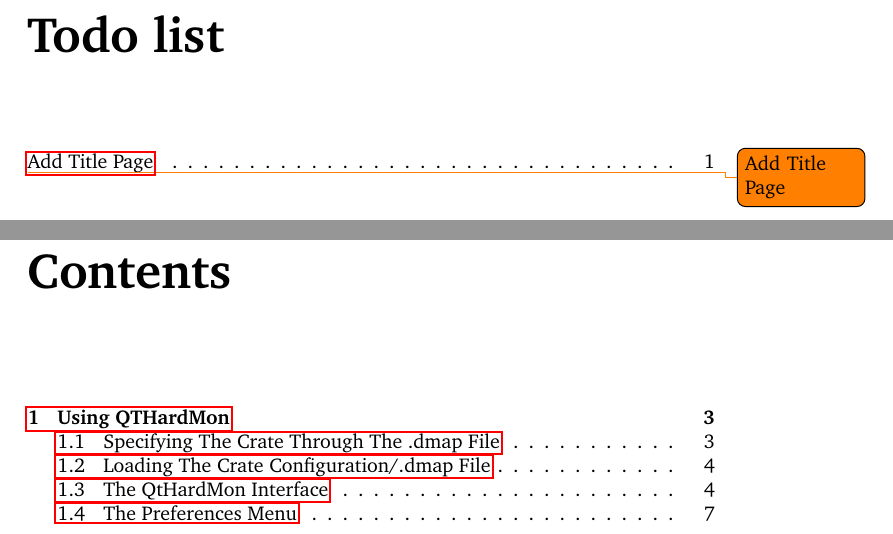
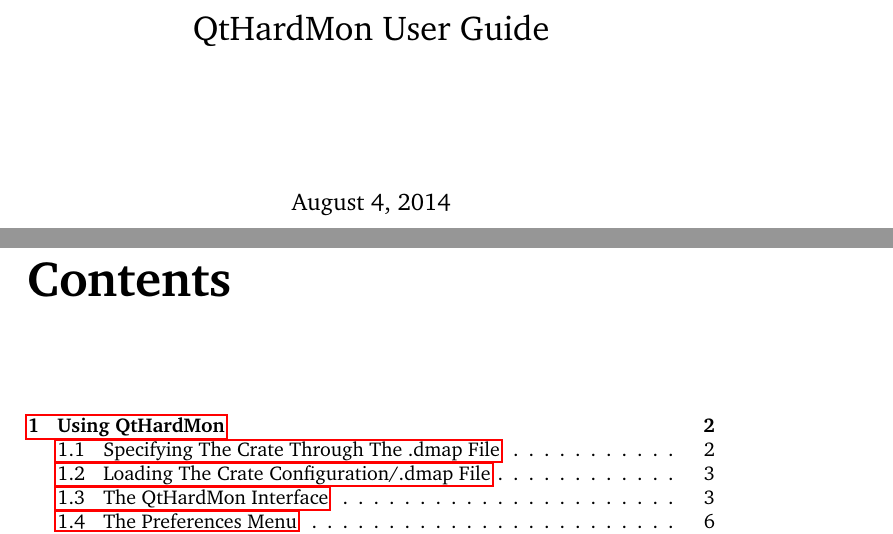
Before and after one commit to ChimeraTK/QtHardMon, a LaTeX document (doc/user_guide/QtHardMon_user_guide.tex): two parts of pages 1 and 2 of 9, joined at a grey line, cut at the place of the change. Compiled offline with pdfLaTeX.

Commit message:
Title page: figures pending
git-svn-id: https://svnsrv.desy.de/desy/mtca4u/QtHardMon/trunk@480 5f601a5c-88b9-47f3-b851-818f6741d00d

```diff
--- a/doc/user_guide/QtHardMon_user_guide.tex
+++ b/doc/user_guide/QtHardMon_user_guide.tex
@@ -9,10 +9,8 @@
 
 
 \begin{document}
-\listoftodos
-\todo{Add Title Page}
+\title{QtHardMon User Guide}
+\maketitle
 \tableofcontents
-
 \include{chapters/Intro}
-
 \end{document}
```
Also changed, not shown: doc/user_guide/chapters/Intro.tex (+2 -2 lines).
